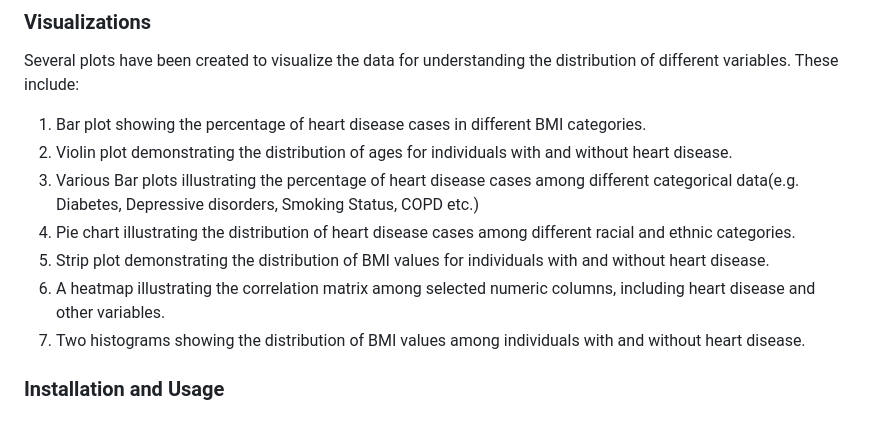
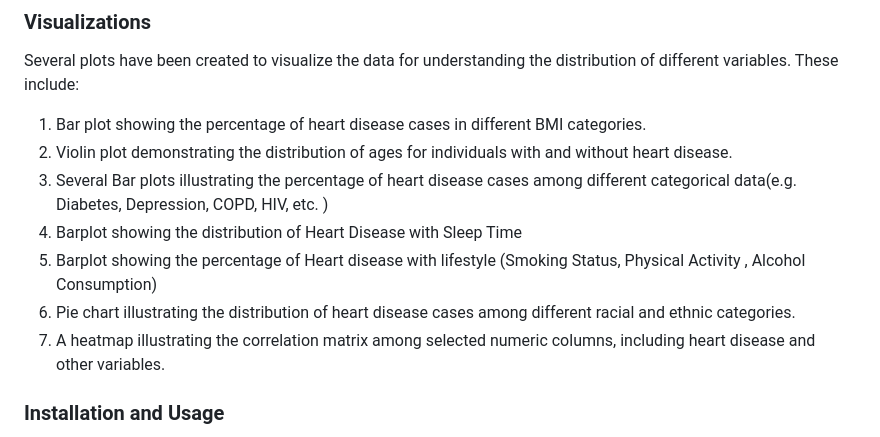
Before and after one commit to serayyagci1/coderate, a Markdown page: README.md, the part around the change. Drawn GitHub-style.

```diff
--- a/README.md
+++ b/README.md
@@ -87,11 +87,12 @@ Several plots have been created to visualize the data for understanding the dist
 
 1. Bar plot showing the percentage of heart disease cases in different BMI categories.
 2. Violin plot demonstrating the distribution of ages for individuals with and without heart disease.
-3. Various Bar plots illustrating the percentage of heart disease cases among different categorical data(e.g. Diabetes, Depressive disorders, Smoking Status, COPD etc.)
-4. Pie chart illustrating the distribution of heart disease cases among different racial and ethnic categories.
-5. Strip plot demonstrating the distribution of BMI values for individuals with and without heart disease.
-6. A heatmap illustrating the correlation matrix among selected numeric columns, including heart disease and other variables.
-7. Two histograms showing the distribution of BMI values among individuals with and without heart disease.
+3. Several Bar plots illustrating the percentage of heart disease cases among different categorical data(e.g. Diabetes, Depression, COPD, HIV, etc. )
+4. Barplot showing the distribution of Heart Disease with Sleep Time
+5. Barplot showing the percentage of Heart disease with lifestyle (Smoking Status, Physical Activity , Alcohol Consumption)
+6. Pie chart illustrating the distribution of heart disease cases among different racial and ethnic categories.
+7. A heatmap illustrating the correlation matrix among selected numeric columns, including heart disease and other variables.
+
 
 ### Installation and Usage
 To run the web application, The user needs to access the project files from GitHub or by direct download. Go to the project file directory using the Terminal in your Python environment and install the required dependencies (listed in the **requirements.txt** file) such as pip, Django, SQLite, etc.
```
